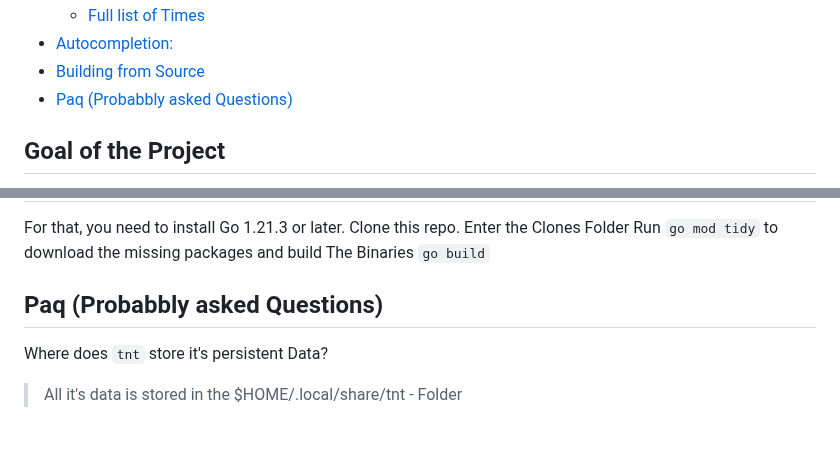
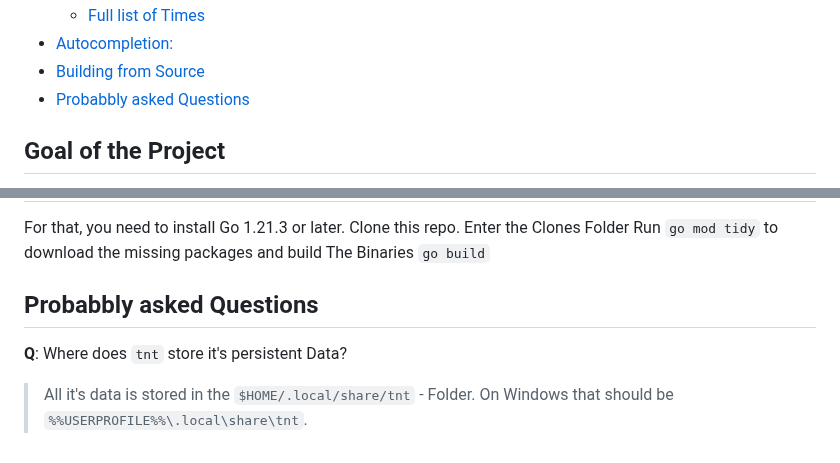
Before and after one commit to Rocco-Gossmann/tnt, a Markdown page: README.md, 2 parts joined by grey strips. GitHub-like rendering.

```diff
--- a/README.md
+++ b/README.md
@@ -13,7 +13,7 @@ A quick CLI tool to keep track of how long certain tasks have taken
     * [Full list of Times](#full-list-of-times)
 * [Autocompletion:](#autocompletion)
 * [Building from Source](#building-from-source)
-* [Paq (Probabbly asked Questions)](#paq-probabbly-asked-questions)
+* [Probabbly asked Questions](#probabbly-asked-questions)
 
 <!-- vim-markdown-toc -->
 
@@ -124,6 +124,7 @@ Run `go mod tidy` to download the missing packages
 and build The Binaries `go build`
 
 
-## Paq (Probabbly asked Questions)
-Where does `tnt` store it's persistent Data?
-> All it's data is stored in the $HOME/.local/share/tnt - Folder
+## Probabbly asked Questions
+ **Q**: Where does `tnt` store it's persistent Data?
+> All it's data is stored in the `$HOME/.local/share/tnt` - Folder.
+> On Windows that should be `%%USERPROFILE%%\.local\share\tnt`.
```
